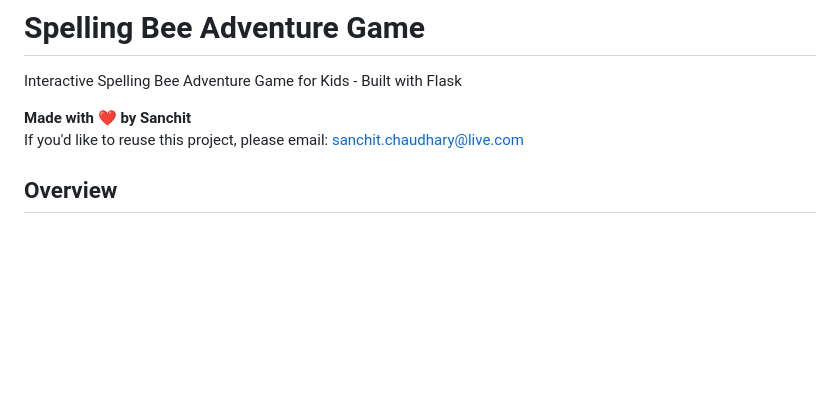
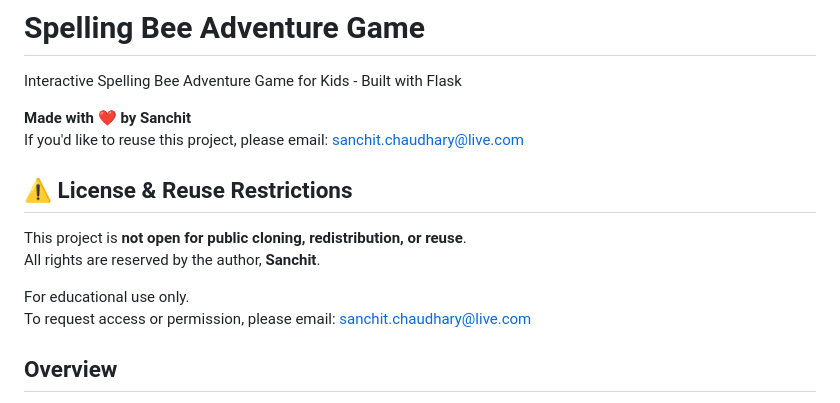
Before and after one commit to sanchit-chaudhary/Spellingbee, a Markdown page: README.md, the part around the change. Drawn GitHub-style; blank space fills up the shorter version.

```diff
--- a/README.md
+++ b/README.md
@@ -3,6 +3,14 @@ Interactive Spelling Bee Adventure Game for Kids - Built with Flask
 
 **Made with ❤️ by Sanchit**
 If you'd like to reuse this project, please email: [sanchit.chaudhary@live.com](mailto:sanchit.chaudhary@live.com)
+
+## ⚠️ License & Reuse Restrictions
+
+This project is **not open for public cloning, redistribution, or reuse**.
+All rights are reserved by the author, **Sanchit**.
+
+For educational use only.
+To request access or permission, please email: [sanchit.chaudhary@live.com](mailto:sanchit.chaudhary@live.com)
 
 
 ## Overview
```
